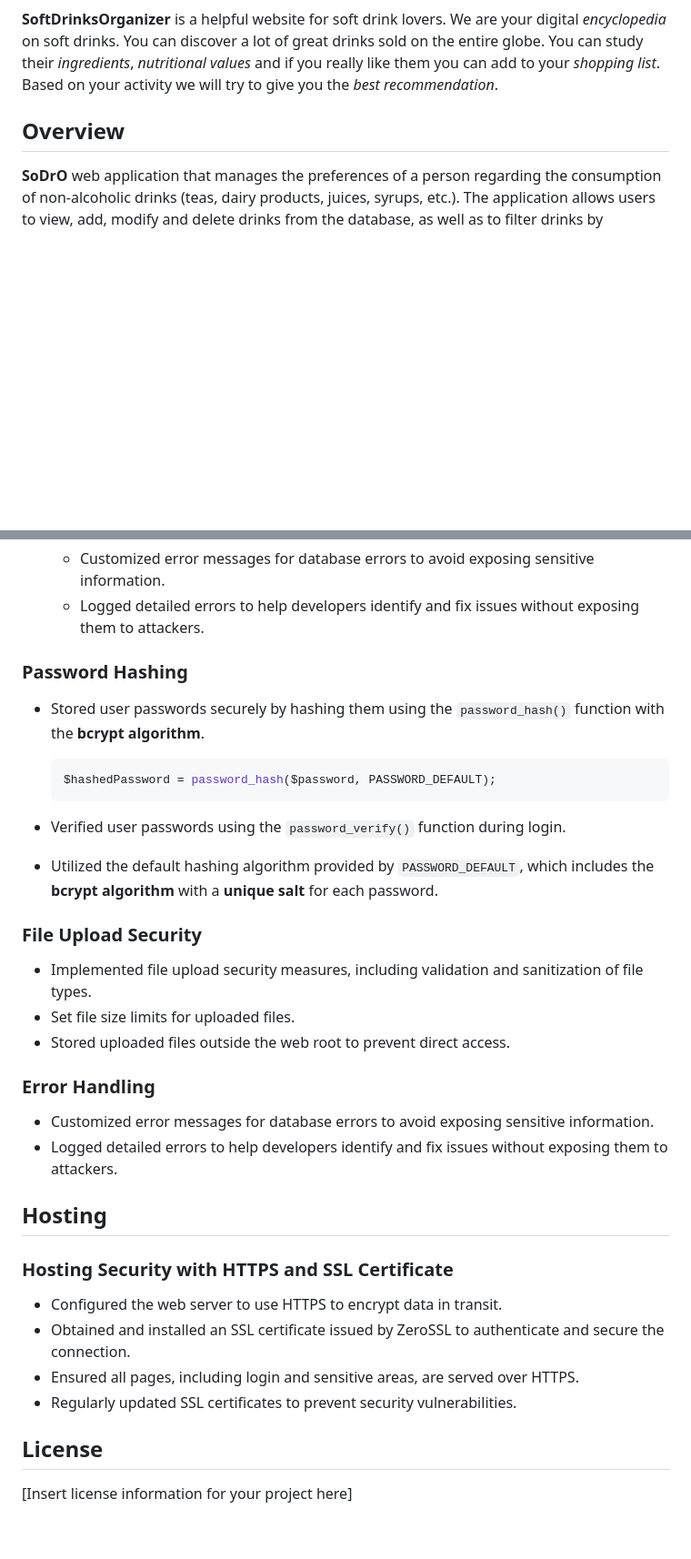
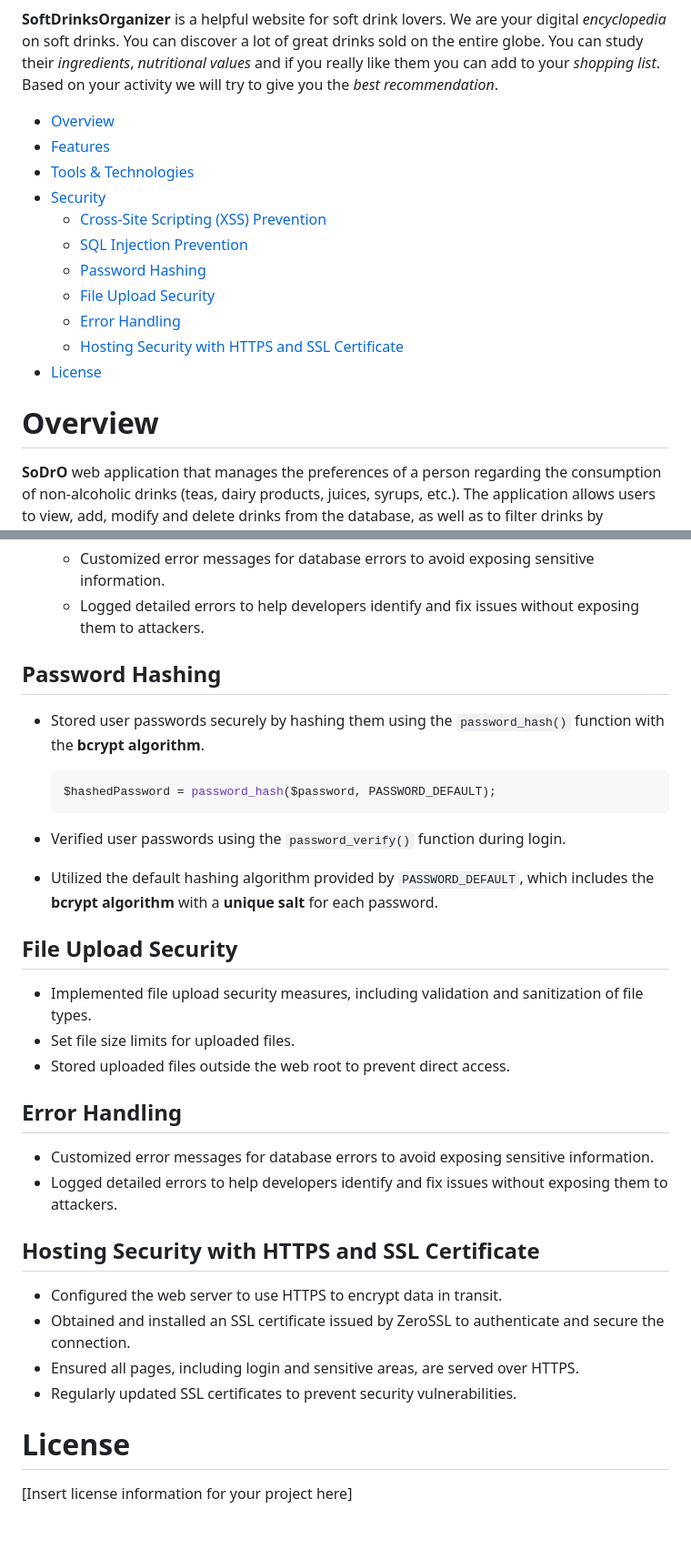
Before and after one commit to IonutTabalae/Soft-Drinks-Organizer, a Markdown page: README.md, 2 parts joined by grey strips. Shown at 91% size. Rendered like a GitHub page; blank space fills up the shorter version.

````diff
--- a/README.md
+++ b/README.md
@@ -3,7 +3,20 @@
 ![SoftDrinkOrganizer](HomePage.png)
 
 **SoftDrinksOrganizer** is a helpful website for soft drink lovers. We are your digital _encyclopedia_ on soft drinks.  You can discover a lot of great drinks sold on the entire globe. You can study their _ingredients_, _nutritional values_ and if you really like them you can add to your _shopping list_. Based on your activity we will try to give you the _best recommendation_.
-## Overview
+
+- [Overview](#overview)
+- [Features](#features)
+- [Tools & Technologies](#tools--technologies)
+- [Security](#security)
+  - [Cross-Site Scripting (XSS) Prevention](#cross-site-scripting-xss-prevention)
+  - [SQL Injection Prevention](#sql-injection-prevention)
+  - [Password Hashing](#password-hashing)
+  - [File Upload Security](#file-upload-security)
+  - [Error Handling](#error-handling)
+  - [Hosting Security with HTTPS and SSL Certificate](#hosting-security-with-https-and-ssl-certificate)
+- [License](#license)
+
+# Overview
 
 **SoDrO**  web application that manages the preferences of a person regarding the consumption of non-alcoholic drinks (teas, dairy products, juices, syrups, etc.). The application allows users to view, add, modify and delete drinks from the database, as well as to filter drinks by category, price, ingredients, images and availability according to the geographical region.
 
@@ -103,7 +116,7 @@ This project is developed using the following technologies (***no frameworks wer
    - Customized error messages for database errors to avoid exposing sensitive information.
    - Logged detailed errors to help developers identify and fix issues without exposing them to attackers.
 
-### Password Hashing
+## Password Hashing
 
    - Stored user passwords securely by hashing them using the `password_hash()` function with the **bcrypt algorithm**.
      ```php
@@ -114,20 +127,18 @@ This project is developed using the following technologies (***no frameworks wer
 
    - Utilized the default hashing algorithm provided by `PASSWORD_DEFAULT`, which includes the **bcrypt algorithm** with a **unique salt** for each password.
 
-### File Upload Security
+## File Upload Security
 
 - Implemented file upload security measures, including validation and sanitization of file types.
 - Set file size limits for uploaded files.
 - Stored uploaded files outside the web root to prevent direct access.
 
-### Error Handling
+## Error Handling
 
 - Customized error messages for database errors to avoid exposing sensitive information.
 - Logged detailed errors to help developers identify and fix issues without exposing them to attackers.
 
-## Hosting
-
-### Hosting Security with HTTPS and SSL Certificate
+## Hosting Security with HTTPS and SSL Certificate
 
 - Configured the web server to use HTTPS to encrypt data in transit.
 - Obtained and installed an SSL certificate issued by ZeroSSL to authenticate and secure the connection.
@@ -135,7 +146,7 @@ This project is developed using the following technologies (***no frameworks wer
 - Regularly updated SSL certificates to prevent security vulnerabilities.
 
 
-## License
+# License
 
 [Insert license information for your project here]
 
````
Also changed, not shown: other parts of README.md (+5 -5 lines).
